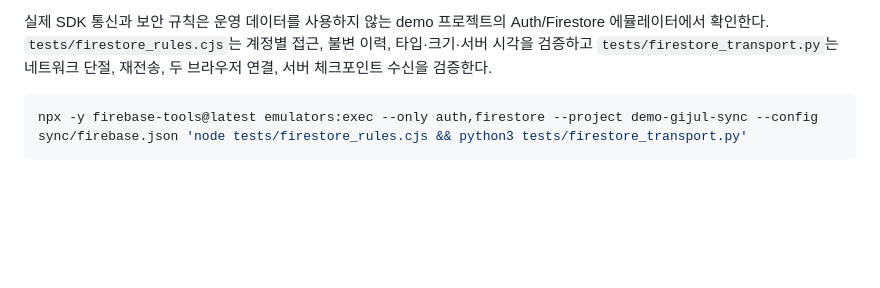
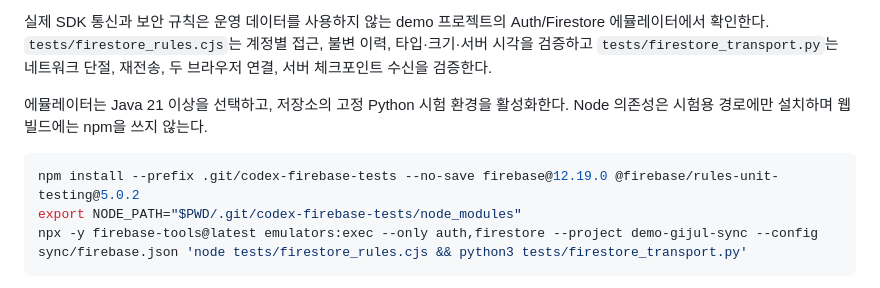
Before and after one commit to Mangom72/Direct-mogo, a Markdown page: docs/sync.md, the part around the change. Rendered like a GitHub page; blank space fills up the shorter version.

Commit message:
docs: document isolated Firebase emulator prerequisites

````diff
--- a/docs/sync.md
+++ b/docs/sync.md
@@ -79,7 +79,12 @@ Auth/Firestore 에뮬레이터에서 확인한다. `tests/firestore_rules.cjs`
 불변 이력, 타입·크기·서버 시각을 검증하고 `tests/firestore_transport.py`는 네트워크
 단절, 재전송, 두 브라우저 연결, 서버 체크포인트 수신을 검증한다.
 
+에뮬레이터는 Java 21 이상을 선택하고, 저장소의 고정 Python 시험 환경을 활성화한다.
+Node 의존성은 시험용 경로에만 설치하며 웹 빌드에는 npm을 쓰지 않는다.
+
 ```sh
+npm install --prefix .git/codex-firebase-tests --no-save firebase@12.19.0 @firebase/rules-unit-testing@5.0.2
+export NODE_PATH="$PWD/.git/codex-firebase-tests/node_modules"
 npx -y firebase-tools@latest emulators:exec --only auth,firestore --project demo-gijul-sync --config sync/firebase.json 'node tests/firestore_rules.cjs && python3 tests/firestore_transport.py'
 ```
 
````
